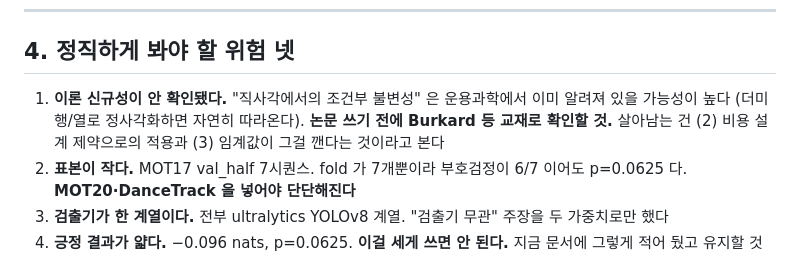
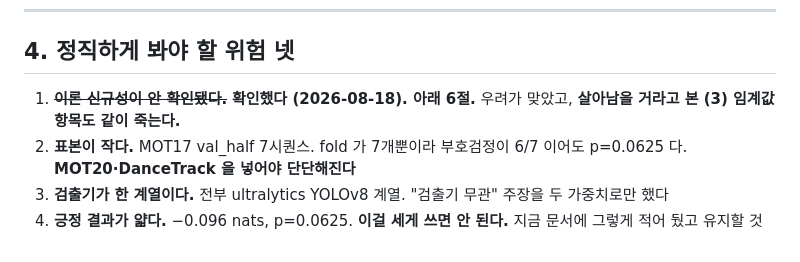
Before and after one commit to JunHyeong-data/mot-assoc, a Markdown page: notes/direction.md, the part around one of its changes. Drawn GitHub-style.

```diff
--- a/notes/direction.md
+++ b/notes/direction.md
@@ -110,10 +110,8 @@ A 를 척추로 쓰고 **DFL 을 건설적 전환점**으로 놓는다. 주장
 
 ## 4. 정직하게 봐야 할 위험 넷
 
-1. **이론 신규성이 안 확인됐다.** "직사각에서의 조건부 불변성" 은 운용과학에서
-   이미 알려져 있을 가능성이 높다 (더미 행/열로 정사각화하면 자연히 따라온다).
-   **논문 쓰기 전에 Burkard 등 교재로 확인할 것.** 살아남는 건 (2) 비용 설계
-   제약으로의 적용과 (3) 임계값이 그걸 깬다는 것이라고 본다
+1. ~~**이론 신규성이 안 확인됐다.**~~ **확인했다 (2026-08-18). 아래 6절.**
+   우려가 맞았고, **살아남을 거라고 본 (3) 임계값 항목도 같이 죽는다.**
 2. **표본이 작다.** MOT17 val_half 7시퀀스. fold 가 7개뿐이라 부호검정이
    6/7 이어도 p=0.0625 다. **MOT20·DanceTrack 을 넣어야 단단해진다**
 3. **검출기가 한 계열이다.** 전부 ultralytics YOLOv8 계열. "검출기 무관" 주장을
```
Also changed, not shown: other parts of notes/direction.md (+81 -0 lines).
